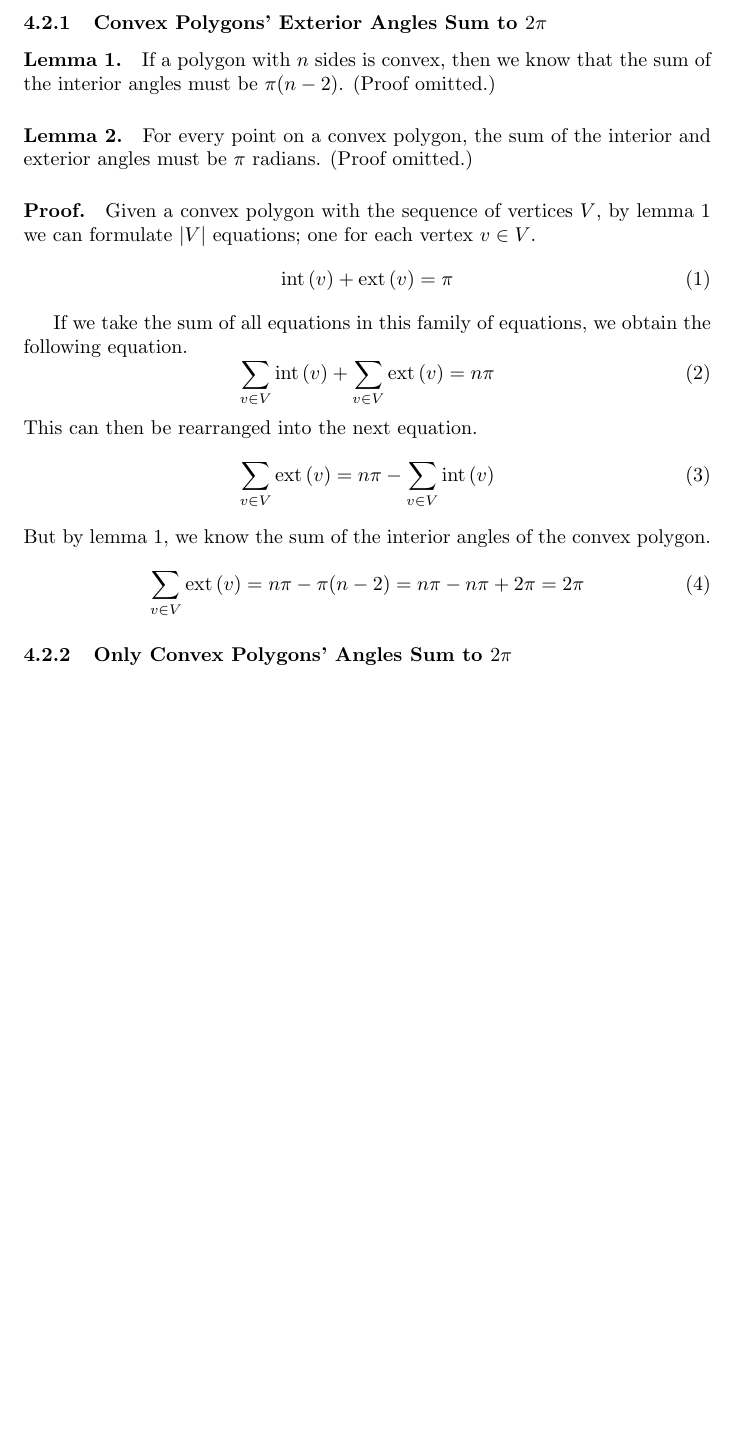
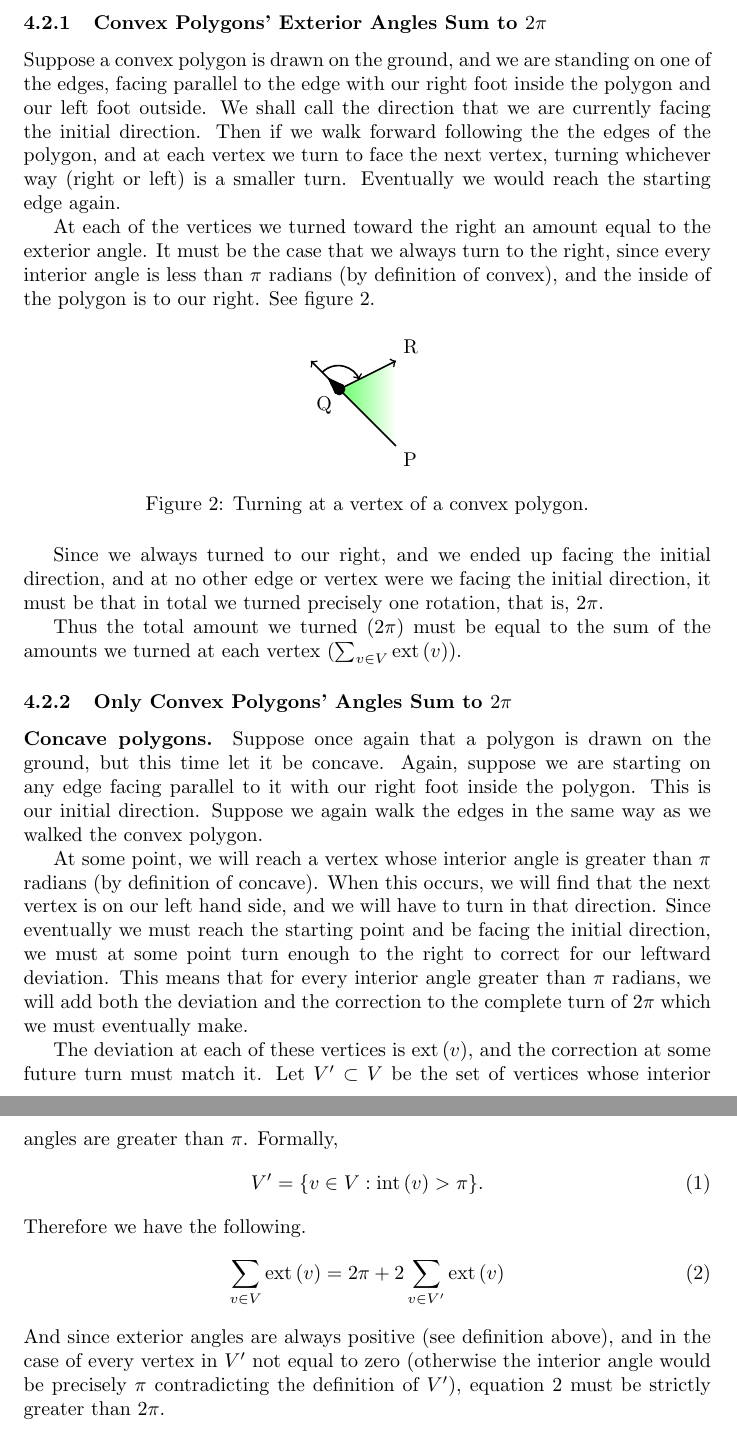
Before and after one commit to abrahammurciano/polygon-convexity, a LaTeX document (Determining_the_Convexity_of_any_Polygon.tex): part of page 4 of 4 before the commit and two parts of pages 4 and 5 of 5 after it, the two joined at a grey line, cut so that both start at the same text, the shorter picture padded with empty space. Compiled offline with pdfLaTeX.

Commit message:
proved it for concave polygons

```diff
--- a/Determining_the_Convexity_of_any_Polygon.tex
+++ b/Determining_the_Convexity_of_any_Polygon.tex
@@ -147,30 +147,44 @@ In order to prove our claim, we must prove (a) that if a polygon is simple then
 
 \subsubsection{Convex Polygons' Exterior Angles Sum to \(2\pi\)}
 
-\paragraph{Lemma 1.} If a polygon with \(n\) sides is convex, then we know that the sum of the interior angles must be \(\pi(n - 2)\). (Proof omitted.)
+Suppose a convex polygon is drawn on the ground, and we are standing on one of the edges, facing parallel to the edge with our right foot inside the polygon and our left foot outside. We shall call the direction that we are currently facing the initial direction. Then if we walk forward following the the edges of the polygon, and at each vertex we turn to face the next vertex, turning whichever way (right or left) is a smaller turn. Eventually we would reach the starting edge again.
 
-\paragraph{Lemma 2.} For every point on a convex polygon, the sum of the interior and exterior angles must be \(\pi\) radians. (Proof omitted.)
+At each of the vertices we turned toward the right an amount equal to the exterior angle. It must be the case that we always turn to the right, since every interior angle is less than \(\pi\) radians (by definition of convex), and the inside of the polygon is to our right. See figure \ref{walk-1}.
 
-\paragraph{Proof.} Given a convex polygon with the sequence of vertices \(V\), by lemma 1 we can formulate \(|V|\) equations; one for each vertex \(v \in V\).
-\begin{equation}
-	\inta{v} + \exta{v} = \pi
-\end{equation}
+\begin{figure}[htbp]
+	\centering
+	\begin{tikzpicture}
+		\shadedraw[->, thick, left color=green!60, right color=white] (0, 0) node[anchor=north west] {P}
+		to (-1, 1) node[anchor=north east] {Q}
+		to (0, 1.5) node[anchor=south west] {R};
+		\draw[->, thick] (-1, 1) to (-1.5, 1.5);
+		\filldraw (-1, 1) circle (0.1);
+		\filldraw (-1.2, 1.2) to (-1.07, 0.93) to (-0.93, 1.07) to cycle;
+		\draw[->, thick] (-1.3, 1.3) arc (135:22.5:0.4);
+	\end{tikzpicture}
+	\caption{Turning at a vertex of a convex polygon.}
+	\label{walk-1}
+\end{figure}
 
-If we take the sum of all equations in this family of equations, we obtain the following equation.
-\begin{equation}
-	\sum_{v \in V} \inta{v} + \sum_{v \in V} \exta{v} = n\pi
-\end{equation}
-This can then be rearranged into the next equation.
-\begin{equation}
-	\sum_{v \in V} \exta{v} = n\pi - \sum_{v \in V} \inta{v}
-\end{equation}
-But by lemma 1, we know the sum of the interior angles of the convex polygon.
-\begin{equation}
-	\sum_{v \in V} \exta{v} = n\pi - \pi(n-2) = n\pi - n\pi + 2\pi = 2\pi
-\end{equation}
+Since we always turned to our right, and we ended up facing the initial direction, and at no other edge or vertex were we facing the initial direction, it must be that in total we turned precisely one rotation, that is, \(2\pi\).
+
+Thus the total amount we turned (\(2\pi\)) must be equal to the sum of the amounts we turned at each vertex (\(\sum_{v \in V}\exta{v}\)).
 
 \subsubsection{Only Convex Polygons' Angles Sum to \(2\pi\)}
 
+\paragraph{Concave polygons.} Suppose once again that a polygon is drawn on the ground, but this time let it be concave. Again, suppose we are starting on any edge facing parallel to it with our right foot inside the polygon. This is our initial direction. Suppose we again walk the edges in the same way as we walked the convex polygon.
 
+At some point, we will reach a vertex whose interior angle is greater than \(\pi\) radians (by definition of concave). When this occurs, we will find that the next vertex is on our left hand side, and we will have to turn in that direction. Since eventually we must reach the starting point and be facing the initial direction, we must at some point turn enough to the right to correct for our leftward deviation. This means that for every interior angle greater than \(\pi\) radians, we will add both the deviation and the correction to the complete turn of \(2\pi\) which we must eventually make.
+
+The deviation at each of these vertices is \(\exta{v}\), and the correction at some future turn must match it. Let \(V' \subset V\) be the set of vertices whose interior angles are greater than \(\pi\). Formally,
+\begin{equation}
+	V' = \{ v \in V : \inta{v} > \pi \}.
+\end{equation}
+Therefore we have the following.
+\begin{equation}
+	\sum_{v \in V} \exta{v} = 2\pi + 2\sum_{v \in V'} \exta{v}
+	\label{ext-concave}
+\end{equation}
+And since exterior angles are always positive (see definition above), and in the case of every vertex in \(V'\) not equal to zero (otherwise the interior angle would be precisely \(\pi\) contradicting the definition of \(V'\)), equation \ref{ext-concave} must be strictly greater than \(2\pi\).
 
 \end{document}
```
Also changed, not shown: Determining_the_Convexity_of_any_Polygon.pdf.
